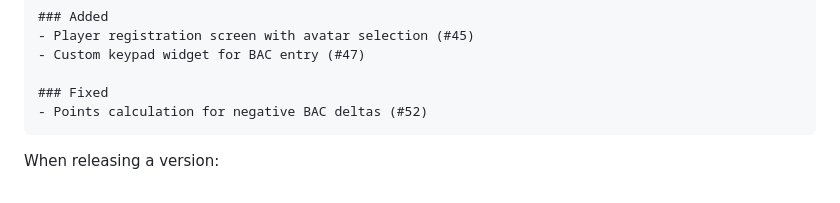
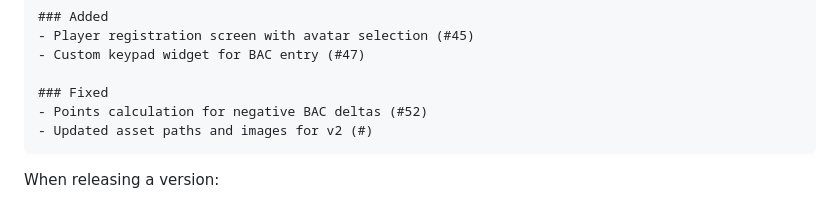
Before and after one commit to javierdmm97/dgv, a Markdown page: CHANGELOG.md, the part around the change. Drawn GitHub-style.

Commit message:
docs: update changelog

````diff
--- a/CHANGELOG.md
+++ b/CHANGELOG.md
@@ -252,6 +252,7 @@ Example:
 
 ### Fixed
 - Points calculation for negative BAC deltas (#52)
+- Updated asset paths and images for v2 (#)
 ```
 
 When releasing a version:
````
